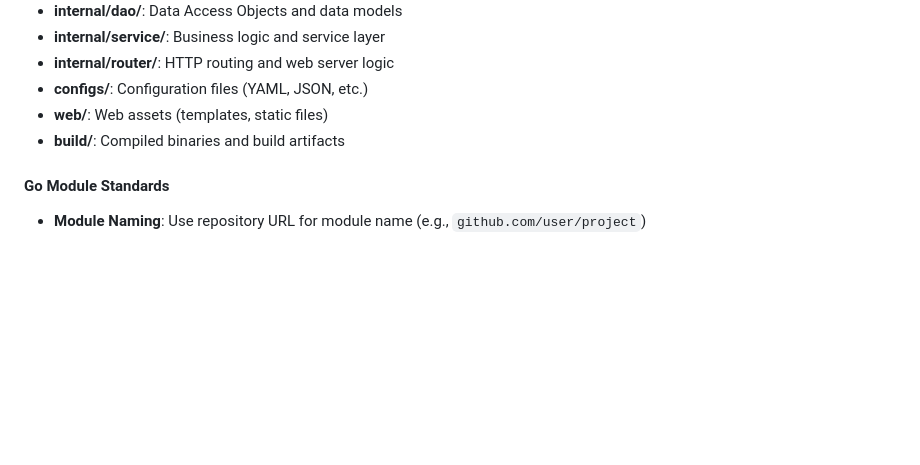
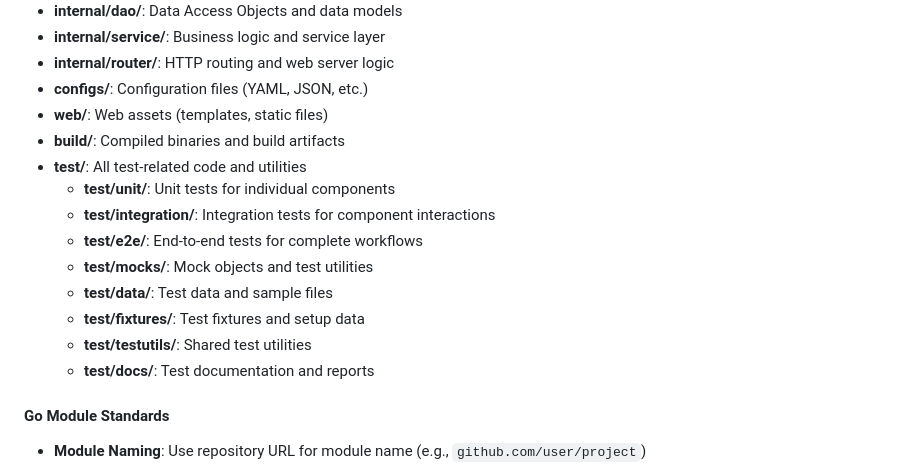
Before and after one commit to sanmu2018/word-hero, a Markdown page: CLAUDE.md, the part around the change printed below. Drawn GitHub-style; blank space fills up the shorter version.

```diff
--- a/CLAUDE.md
+++ b/CLAUDE.md
@@ -238,6 +247,15 @@ word-hero/
 - **configs/**: Configuration files (YAML, JSON, etc.)
 - **web/**: Web assets (templates, static files)
 - **build/**: Compiled binaries and build artifacts
+- **test/**: All test-related code and utilities
+  - **test/unit/**: Unit tests for individual components
+  - **test/integration/**: Integration tests for component interactions
+  - **test/e2e/**: End-to-end tests for complete workflows
+  - **test/mocks/**: Mock objects and test utilities
+  - **test/data/**: Test data and sample files
+  - **test/fixtures/**: Test fixtures and setup data
+  - **test/testutils/**: Shared test utilities
+  - **test/docs/**: Test documentation and reports
 
 #### Go Module Standards
 - **Module Naming**: Use repository URL for module name (e.g., `github.com/user/project`)
```
Also changed, not shown: other parts of CLAUDE.md (+109 -4 lines).
